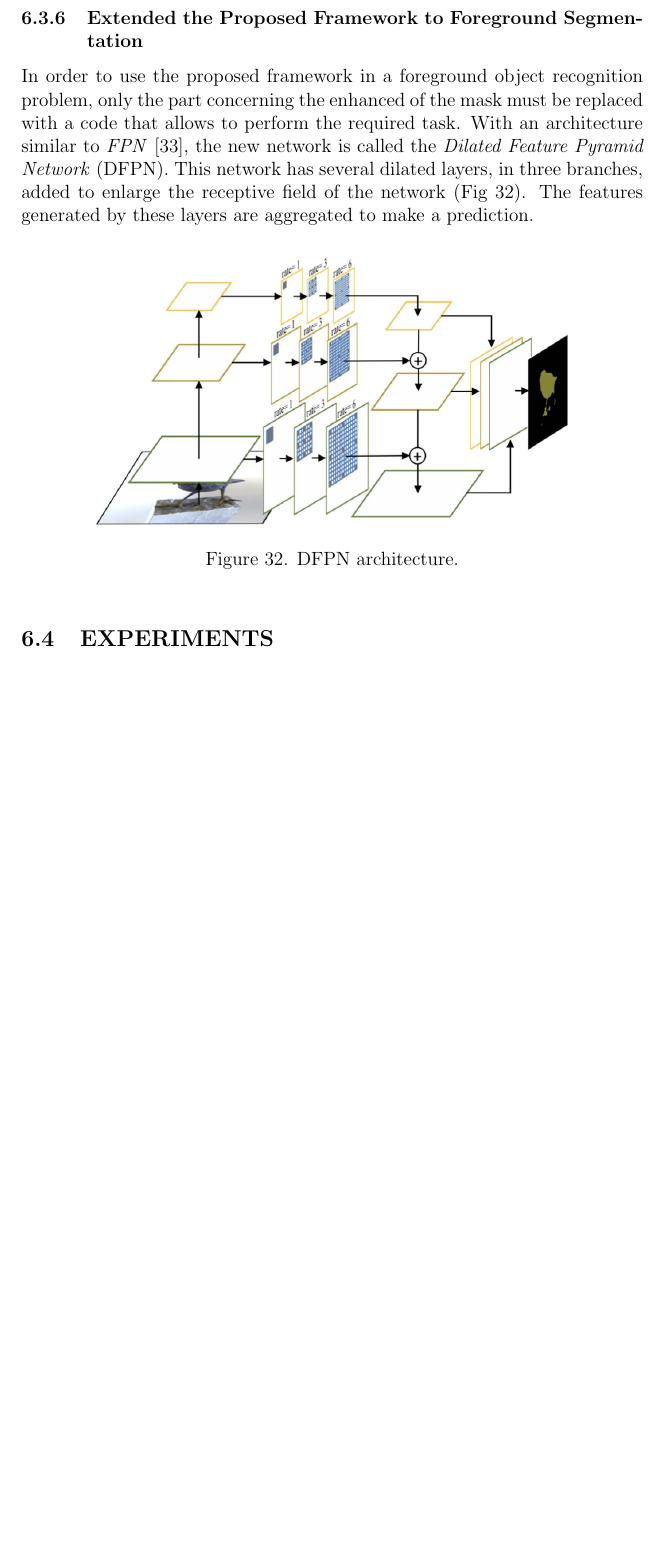
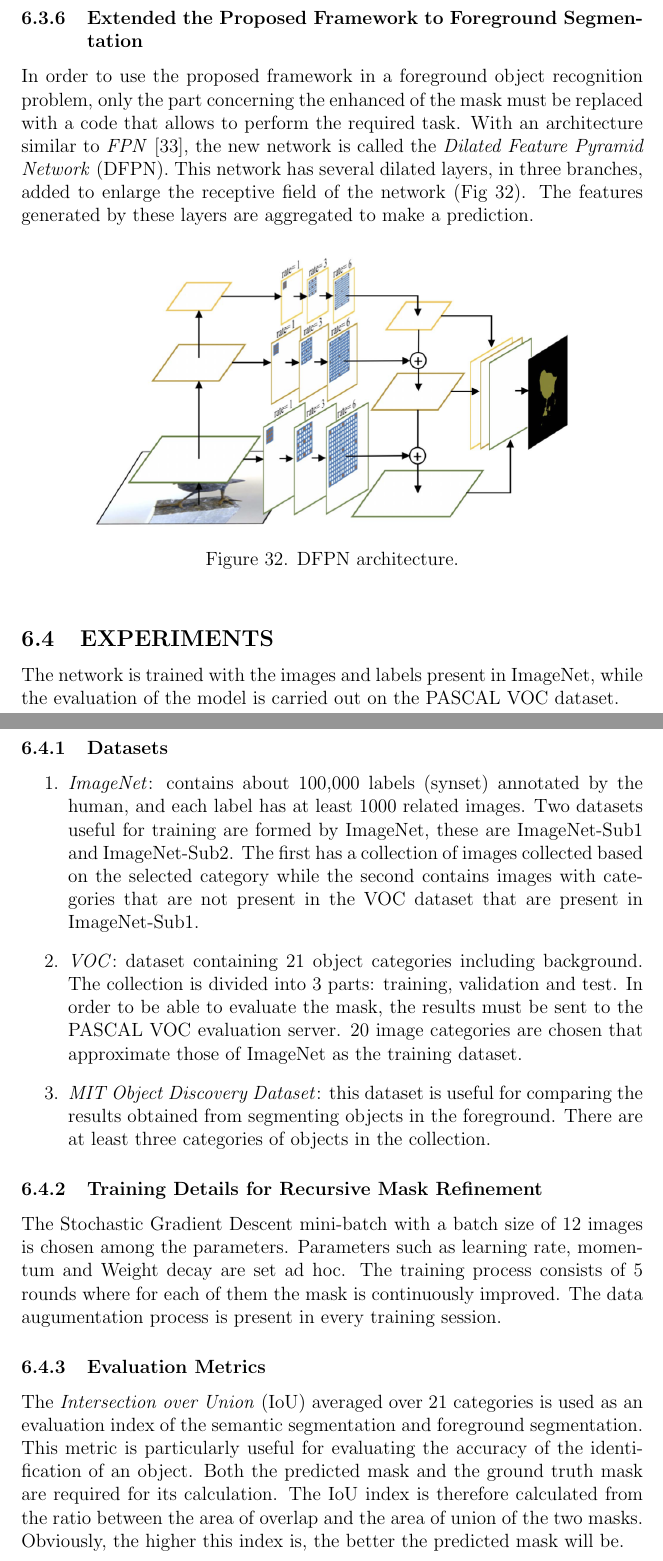
Before and after one commit to flavioforenza/Intelligent-Systems-project, a LaTeX paper (main.tex, which reads paper_6.tex): part of page 51 of 56 before the commit and two parts of pages 51 and 52 of 57 after it, the two joined at a grey line, cut so that both start at the same text, the shorter picture padded with empty space. Compiled offline with pdfLaTeX.

Commit message:
finish 6.4.3

```diff
--- a/paper_6.tex
+++ b/paper_6.tex
@@ -153,3 +153,33 @@ by these layers are aggregated to make a prediction.
 \end{figure}
 
 \subsection{EXPERIMENTS}
+The network is trained with the images and labels present in ImageNet, while
+the evaluation of the model is carried out on the PASCAL VOC dataset.
+\subsubsection{Datasets}
+\begin{enumerate}
+    \item \emph{ImageNet}: contains about 100,000 labels (synset) annotated by the
+    human, and each label has at least 1000 related images. Two datasets
+    useful for training are formed by ImageNet, these are ImageNet-Sub1
+    and ImageNet-Sub2. The first has a collection of images collected based
+    on the selected category while the second contains images with categories
+    that are not present in the VOC dataset that are present in
+    ImageNet-Sub1.
+    \item \emph{VOC}: dataset containing 21 object categories including background.
+    The collection is divided into 3 parts: training, validation and test. In
+    order to be able to evaluate the mask, the results must be sent to the
+    PASCAL VOC evaluation server. 20 image categories are chosen that
+    approximate those of ImageNet as the training dataset.
+    \item \emph{MIT Object Discovery Dataset}: this dataset is useful for comparing the
+    results obtained from segmenting objects in the foreground. There are
+    at least three categories of objects in the collection.
+\end{enumerate}
+
+\subsubsection{Training Details for Recursive Mask Refinement}
+The Stochastic Gradient Descent mini-batch with a batch size of 12 images
+is chosen among the parameters. Parameters such as learning rate, momentum
+and Weight decay are set ad hoc. The training process consists of 5
+rounds where for each of them the mask is continuously improved. The data
+augumentation process is present in every training session.
+
+\subsubsection{Evaluation Metrics}
+The \emph{Intersection over Union} (IoU) averaged over 21 categories is used as an evaluation index of the semantic segmentation and foreground segmentation. This metric is particularly useful for evaluating the accuracy of the identification of an object. Both the predicted mask and the ground truth mask are required for its calculation. The IoU index is therefore calculated from the ratio between the area of overlap and the area of union of the two masks. Obviously, the higher this index is, the better the predicted mask will be.
```
